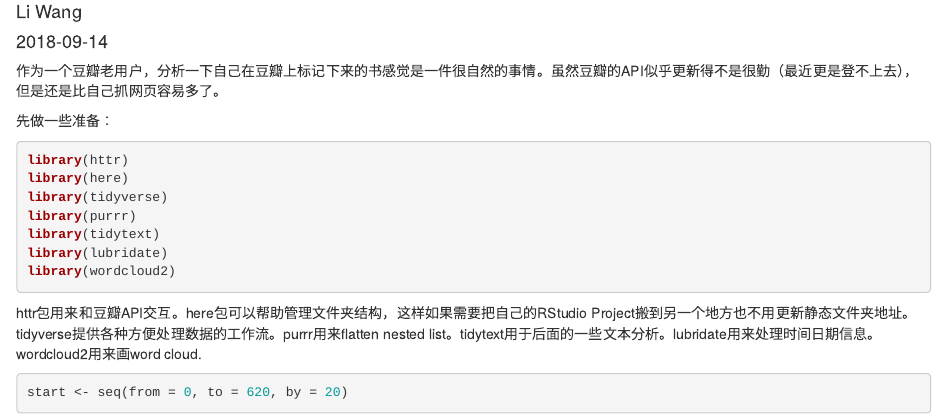
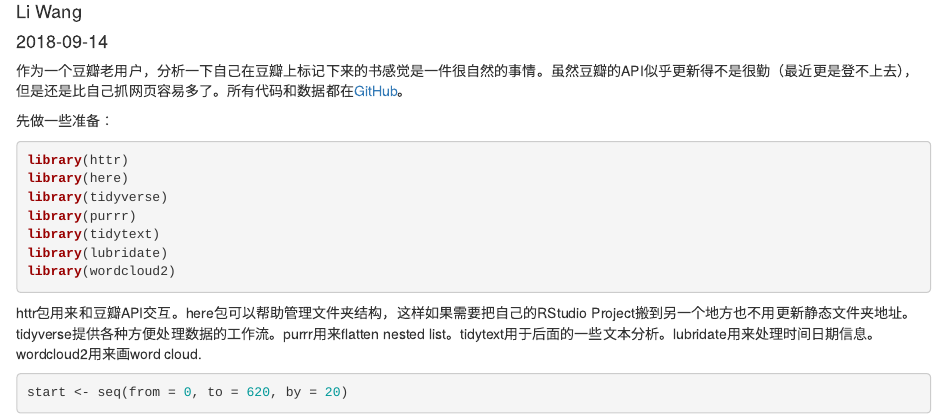
Before and after one commit to wangfan8/liwangstat, an R Markdown document (content/post/2018-09-14-.Rmd): the page in a window 1100 px wide, from 70 px down. Rendered offline with R 4.5, knitr and Pandoc, with nearby package versions.

Commit message:
add github link

````diff
--- a/content/post/2018-09-14-.Rmd
+++ b/content/post/2018-09-14-.Rmd
@@ -10,7 +10,7 @@ tags:
   - douban
 ---
 
-作为一个豆瓣老用户，分析一下自己在豆瓣上标记下来的书感觉是一件很自然的事情。虽然豆瓣的API似乎更新得不是很勤（最近更是登不上去），但是还是比自己抓网页容易多了。
+作为一个豆瓣老用户，分析一下自己在豆瓣上标记下来的书感觉是一件很自然的事情。虽然豆瓣的API似乎更新得不是很勤（最近更是登不上去），但是还是比自己抓网页容易多了。所有代码和数据都在[GitHub](https://github.com/wangfan8/douban)。
 
 先做一些准备：
 ```{r message = FALSE}
````
Also changed, not shown: content/post/2018-09-14-.html.
